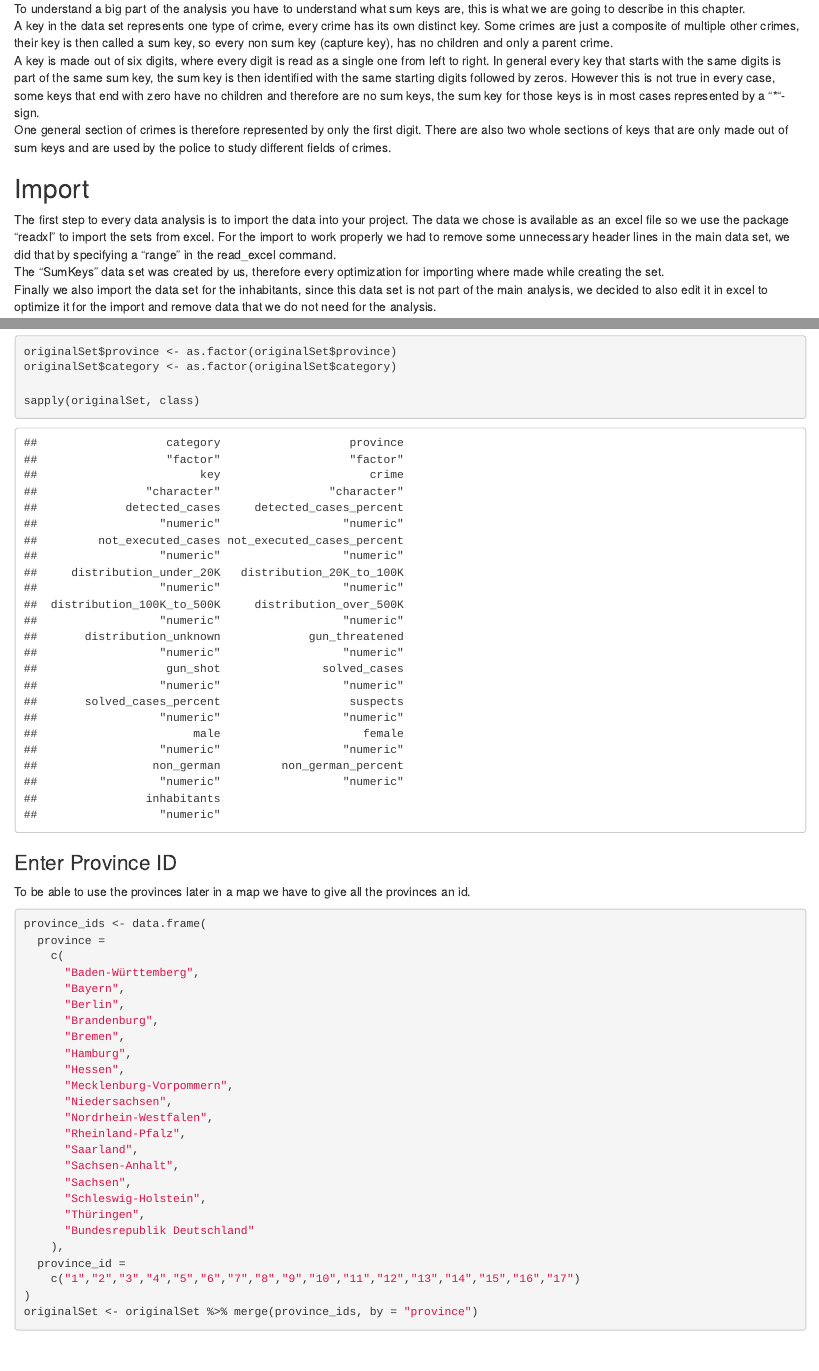
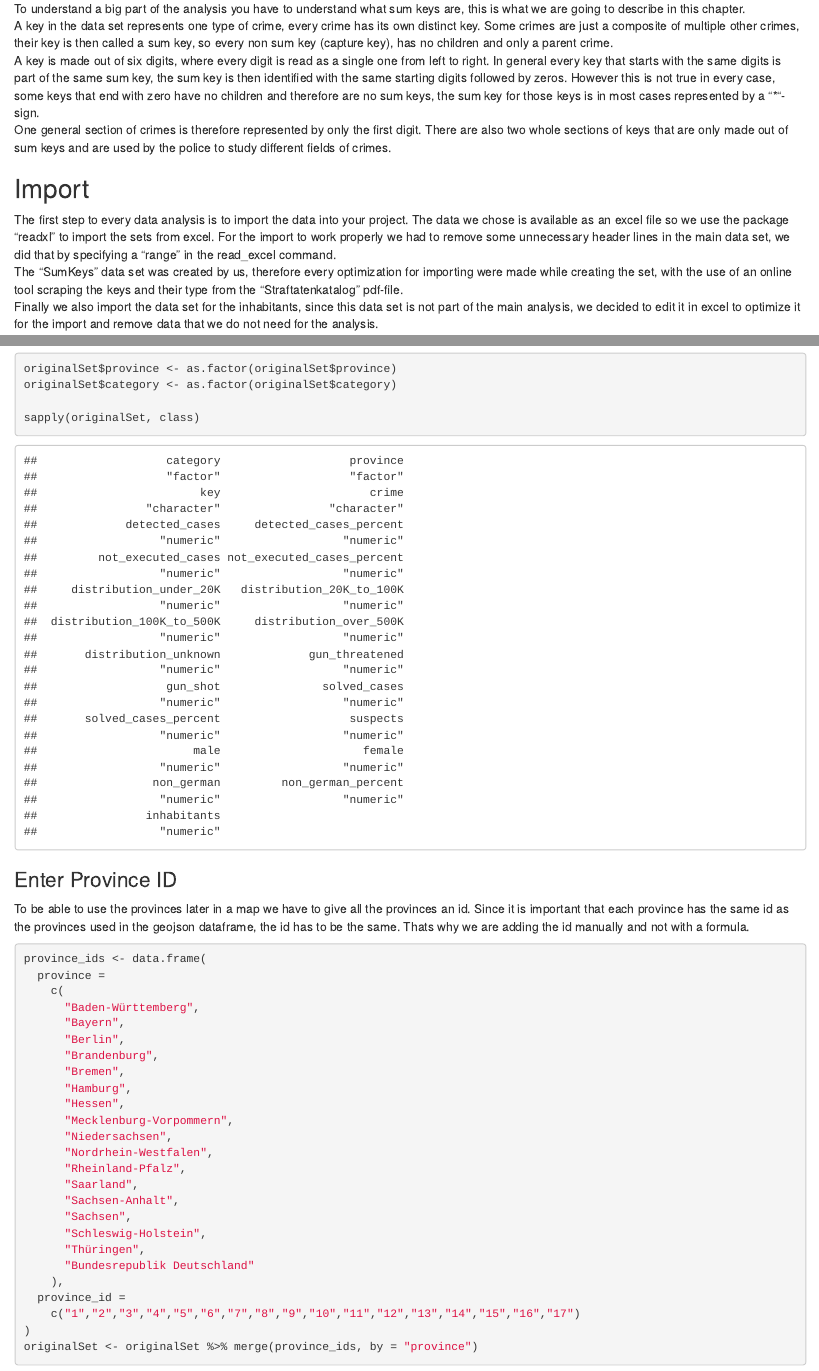
Before and after one commit to gutentag2012/DASC_Assignment_Fontys, an R Markdown document (analysis.Rmd): the page in a window 1100 px wide, from 500 px down, and a second part further down, joined at a grey line. Rendered offline with R 4.5, knitr and Pandoc, with nearby package versions; code that draws random numbers runs with fixed seeds of ours; some code elsewhere in the file could not run offline.

Commit message:
correct typos

````diff
--- a/analysis.Rmd
+++ b/analysis.Rmd
@@ -63,8 +63,8 @@ sum keys and are used by the police to study different fields of crimes.
 The first step to every data analysis is to import the data into your project. The data we chose is available as an excel file so we use the
 package "readxl" to import the sets from excel. For the import to work properly we had to remove some unnecessary header lines in the main data
 set, we did that by specifying a "range" in the read_excel command. <br/>
-The "SumKeys" data set was created by us, therefore every optimization for importing where made while creating the set. <br/>
-Finally we also import the data set for the inhabitants, since this data set is not part of the main analysis, we decided to also edit it in
+The "SumKeys" data set was created by us, therefore every optimization for importing were made while creating the set, with the use of an online tool scraping the keys and their type from the "Straftatenkatalog" pdf-file. <br/>
+Finally we also import the data set for the inhabitants, since this data set is not part of the main analysis, we decided to edit it in
 excel to optimize it for the import and remove data that we do not need for the analysis.
 
 ```{R Import}
@@ -222,6 +222,7 @@ c9 <- levels(originalSet$category)[9]
 ### Enter Province ID
 
 To be able to use the provinces later in a map we have to give all the provinces an id.
+Since it is important that each province has the same id as the provinces used in the geojson dataframe, the id has to be the same. Thats why we are adding the id manually and not with a formula.
 
 ```{r Province_Id}
 province_ids <- data.frame(
````
Also changed, not shown: analysis.Rmd (4 more changed lines).
